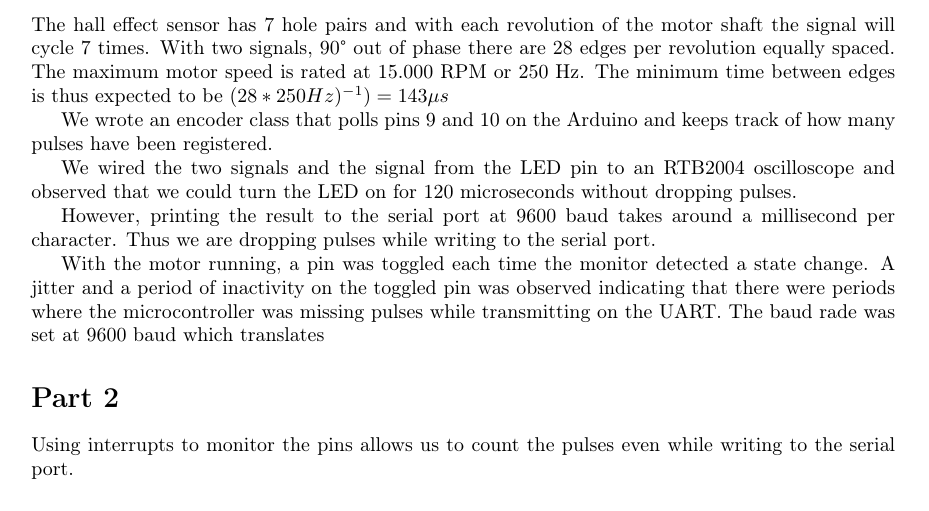
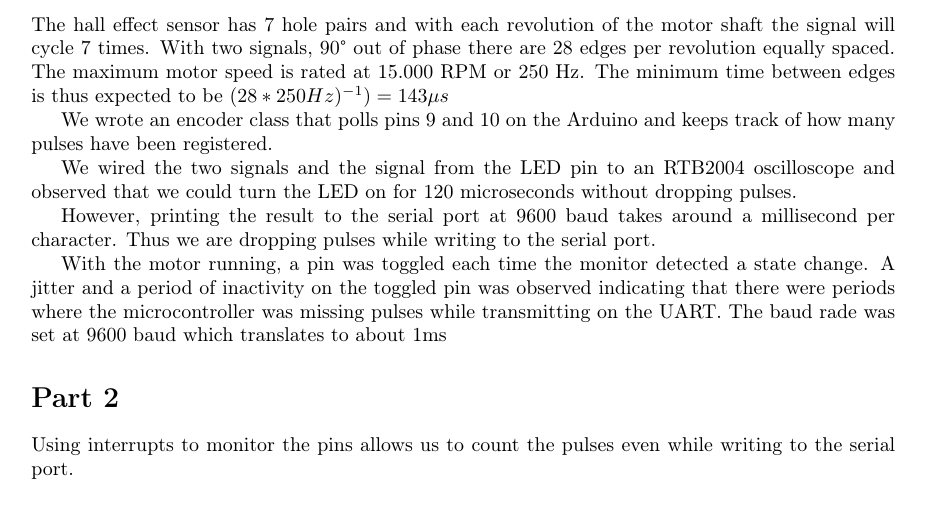
Before and after one commit to Steinarr134/EmbeddedGroupProjects, a LaTeX document (main.tex): part of page 1 of 3, cut so that both start at the same text. Compiled offline with pdfLaTeX.

Commit message:
Update on Overleaf.

```diff
--- a/main.tex
+++ b/main.tex
@@ -59,7 +59,7 @@ We wired the two signals and the signal from the LED pin to an RTB2004 oscillosc
 However, printing the result to the serial port at 9600 baud takes around a millisecond per character. Thus we are dropping pulses while writing to the serial port.
 
 
-With the motor running, a pin was toggled each time the monitor detected a state change. A jitter and a period of inactivity on the toggled pin was observed indicating that there were periods where the microcontroller was missing pulses while transmitting on the UART. The baud rade was set at 9600 baud which translates
+With the motor running, a pin was toggled each time the monitor detected a state change. A jitter and a period of inactivity on the toggled pin was observed indicating that there were periods where the microcontroller was missing pulses while transmitting on the UART. The baud rade was set at 9600 baud which translates to about 1ms
 
 \begin{figure}[h]
     \centering
```
